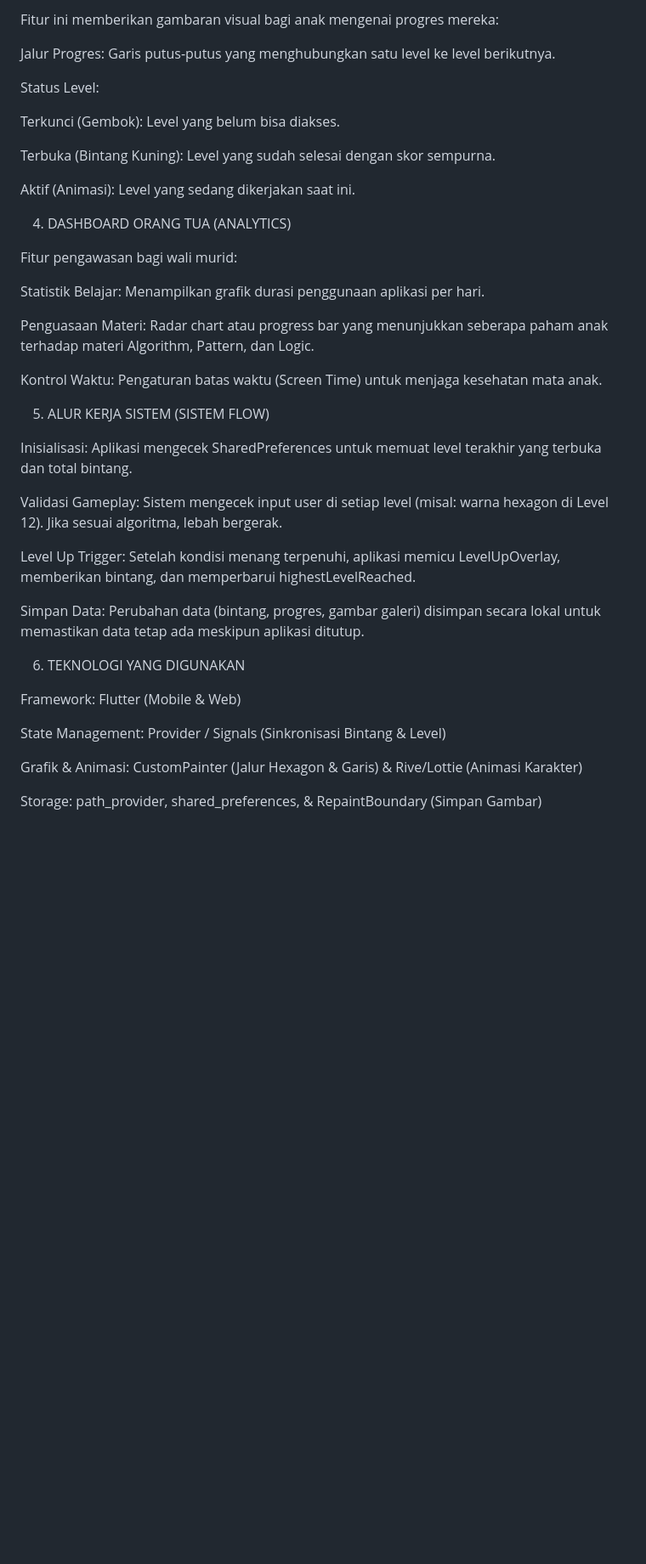
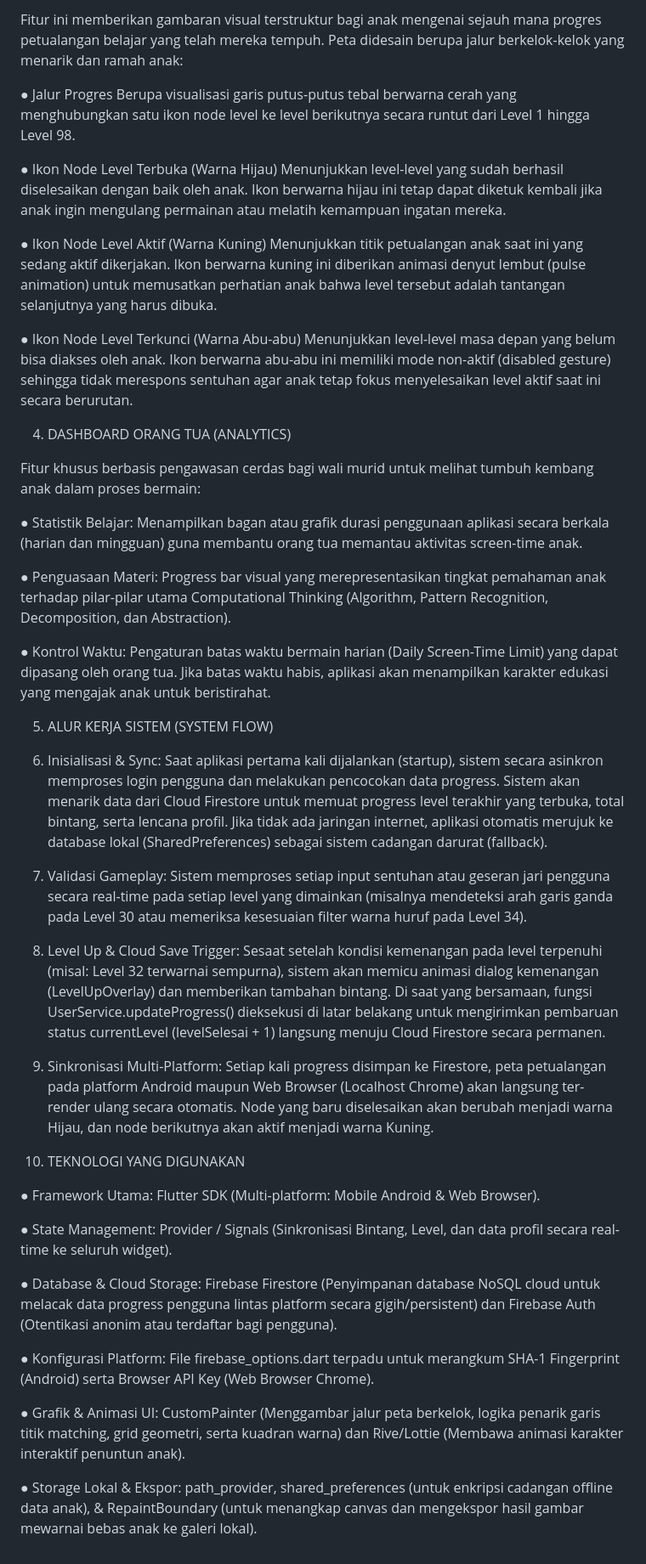
Before and after one commit to Fitriwulandari16/apkuas, a Markdown page: README.md, the part around one of its changes. Shown at 85% size. Rendered like a GitHub page; blank space fills up the shorter version.

```diff
--- a/README.md
+++ b/README.md
@@ -58,42 +62,44 @@ Ekspor Gambar: Fitur untuk mengunduh hasil karya ke galeri internal perangkat pe
 
-Fitur ini memberikan gambaran visual bagi anak mengenai progres mereka:
+Fitur ini memberikan gambaran visual terstruktur bagi anak mengenai sejauh mana progres petualangan belajar yang telah mereka tempuh. Peta didesain berupa jalur berkelok-kelok yang menarik dan ramah anak:
 
-Jalur Progres: Garis putus-putus yang menghubungkan satu level ke level berikutnya.
+●	Jalur Progres Berupa visualisasi garis putus-putus tebal berwarna cerah yang menghubungkan satu ikon node level ke level berikutnya secara runtut dari Level 1 hingga Level 98.
 
-Status Level:
+●	Ikon Node Level Terbuka (Warna Hijau) Menunjukkan level-level yang sudah berhasil diselesaikan dengan baik oleh anak. Ikon berwarna hijau ini tetap dapat diketuk kembali jika anak ingin mengulang permainan atau melatih kemampuan ingatan mereka.
 
-Terkunci (Gembok): Level yang belum bisa diakses.
+●	Ikon Node Level Aktif (Warna Kuning) Menunjukkan titik petualangan anak saat ini yang sedang aktif dikerjakan. Ikon berwarna kuning ini diberikan animasi denyut lembut (pulse animation) untuk memusatkan perhatian anak bahwa level tersebut adalah tantangan selanjutnya yang harus dibuka.
 
-Terbuka (Bintang Kuning): Level yang sudah selesai dengan skor sempurna.
-
-Aktif (Animasi): Level yang sedang dikerjakan saat ini.
+●	Ikon Node Level Terkunci (Warna Abu-abu) Menunjukkan level-level masa depan yang belum bisa diakses oleh anak. Ikon berwarna abu-abu ini memiliki mode non-aktif (disabled gesture) sehingga tidak merespons sentuhan agar anak tetap fokus menyelesaikan level aktif saat ini secara berurutan.
 
 4. DASHBOARD ORANG TUA (ANALYTICS)
 
-Fitur pengawasan bagi wali murid:
+Fitur khusus berbasis pengawasan cerdas bagi wali murid untuk melihat tumbuh kembang anak dalam proses bermain:
 
-Statistik Belajar: Menampilkan grafik durasi penggunaan aplikasi per hari.
+●	Statistik Belajar: Menampilkan bagan atau grafik durasi penggunaan aplikasi secara berkala (harian dan mingguan) guna membantu orang tua memantau aktivitas screen-time anak.
 
-Penguasaan Materi: Radar chart atau progress bar yang menunjukkan seberapa paham anak terhadap materi Algorithm, Pattern, dan Logic.
+●	Penguasaan Materi: Progress bar visual yang merepresentasikan tingkat pemahaman anak terhadap pilar-pilar utama Computational Thinking (Algorithm, Pattern Recognition, Decomposition, dan Abstraction).
 
-Kontrol Waktu: Pengaturan batas waktu (Screen Time) untuk menjaga kesehatan mata anak.
+●	Kontrol Waktu: Pengaturan batas waktu bermain harian (Daily Screen-Time Limit) yang dapat dipasang oleh orang tua. Jika batas waktu habis, aplikasi akan menampilkan karakter edukasi yang mengajak anak untuk beristirahat.
 
-5. ALUR KERJA SISTEM (SISTEM FLOW)
+5. ALUR KERJA SISTEM (SYSTEM FLOW)
 
-Inisialisasi: Aplikasi mengecek SharedPreferences untuk memuat level terakhir yang terbuka dan total bintang.
+1.	Inisialisasi & Sync: Saat aplikasi pertama kali dijalankan (startup), sistem secara asinkron memproses login pengguna dan melakukan pencocokan data progress. Sistem akan menarik data dari Cloud Firestore untuk memuat progress level terakhir yang terbuka, total bintang, serta lencana profil. Jika tidak ada jaringan internet, aplikasi otomatis merujuk ke database lokal (SharedPreferences) sebagai sistem cadangan darurat (fallback).
 
-Validasi Gameplay: Sistem mengecek input user di setiap level (misal: warna hexagon di Level 12). Jika sesuai algoritma, lebah bergerak.
+2.	Validasi Gameplay: Sistem memproses setiap input sentuhan atau geseran jari pengguna secara real-time pada setiap level yang dimainkan (misalnya mendeteksi arah garis ganda pada Level 30 atau memeriksa kesesuaian filter warna huruf pada Level 34).
 
-Level Up Trigger: Setelah kondisi menang terpenuhi, aplikasi memicu LevelUpOverlay, memberikan bintang, dan memperbarui highestLevelReached.
+3.	Level Up & Cloud Save Trigger: Sesaat setelah kondisi kemenangan pada level terpenuhi (misal: Level 32 terwarnai sempurna), sistem akan memicu animasi dialog kemenangan (LevelUpOverlay) dan memberikan tambahan bintang. Di saat yang bersamaan, fungsi UserService.updateProgress() dieksekusi di latar belakang untuk mengirimkan pembaruan status currentLevel (levelSelesai + 1) langsung menuju Cloud Firestore secara permanen.
 
-Simpan Data: Perubahan data (bintang, progres, gambar galeri) disimpan secara lokal untuk memastikan data tetap ada meskipun aplikasi ditutup.
+4.	Sinkronisasi Multi-Platform: Setiap kali progress disimpan ke Firestore, peta petualangan pada platform Android maupun Web Browser (Localhost Chrome) akan langsung ter-render ulang secara otomatis. Node yang baru diselesaikan akan berubah menjadi warna Hijau, dan node berikutnya akan aktif menjadi warna Kuning.
 
 6. TEKNOLOGI YANG DIGUNAKAN
 
-Framework: Flutter (Mobile & Web)
+●	Framework Utama: Flutter SDK (Multi-platform: Mobile Android & Web Browser).
 
-State Management: Provider / Signals (Sinkronisasi Bintang & Level)
+●	State Management: Provider / Signals (Sinkronisasi Bintang, Level, dan data profil secara real-time ke seluruh widget).
 
-Grafik & Animasi: CustomPainter (Jalur Hexagon & Garis) & Rive/Lottie (Animasi Karakter)
+●	Database & Cloud Storage: Firebase Firestore (Penyimpanan database NoSQL cloud untuk melacak data progress pengguna lintas platform secara gigih/persistent) dan Firebase Auth (Otentikasi anonim atau terdaftar bagi pengguna).
 
-Storage: path_provider, shared_preferences, & RepaintBoundary (Simpan Gambar)
+●	Konfigurasi Platform: File firebase_options.dart terpadu untuk merangkum SHA-1 Fingerprint (Android) serta Browser API Key (Web Browser Chrome).
+
+●	Grafik & Animasi UI: CustomPainter (Menggambar jalur peta berkelok, logika penarik garis titik matching, grid geometri, serta kuadran warna) dan Rive/Lottie (Membawa animasi karakter interaktif penuntun anak).
+
+●	Storage Lokal & Ekspor: path_provider, shared_preferences (untuk enkripsi cadangan offline data anak), & RepaintBoundary (untuk menangkap canvas dan mengekspor hasil gambar mewarnai bebas anak ke galeri lokal).
```
Also changed, not shown: other parts of README.md (+32 -28 lines).
